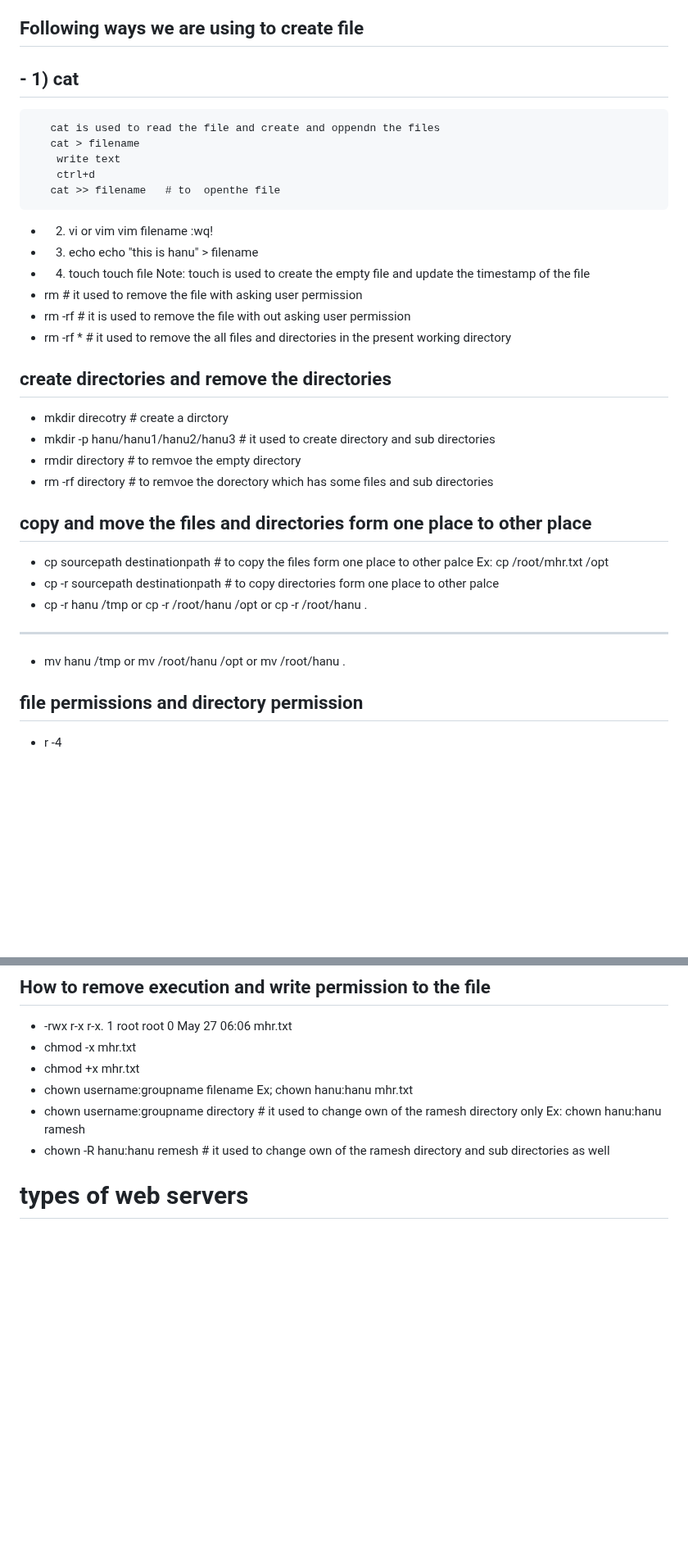
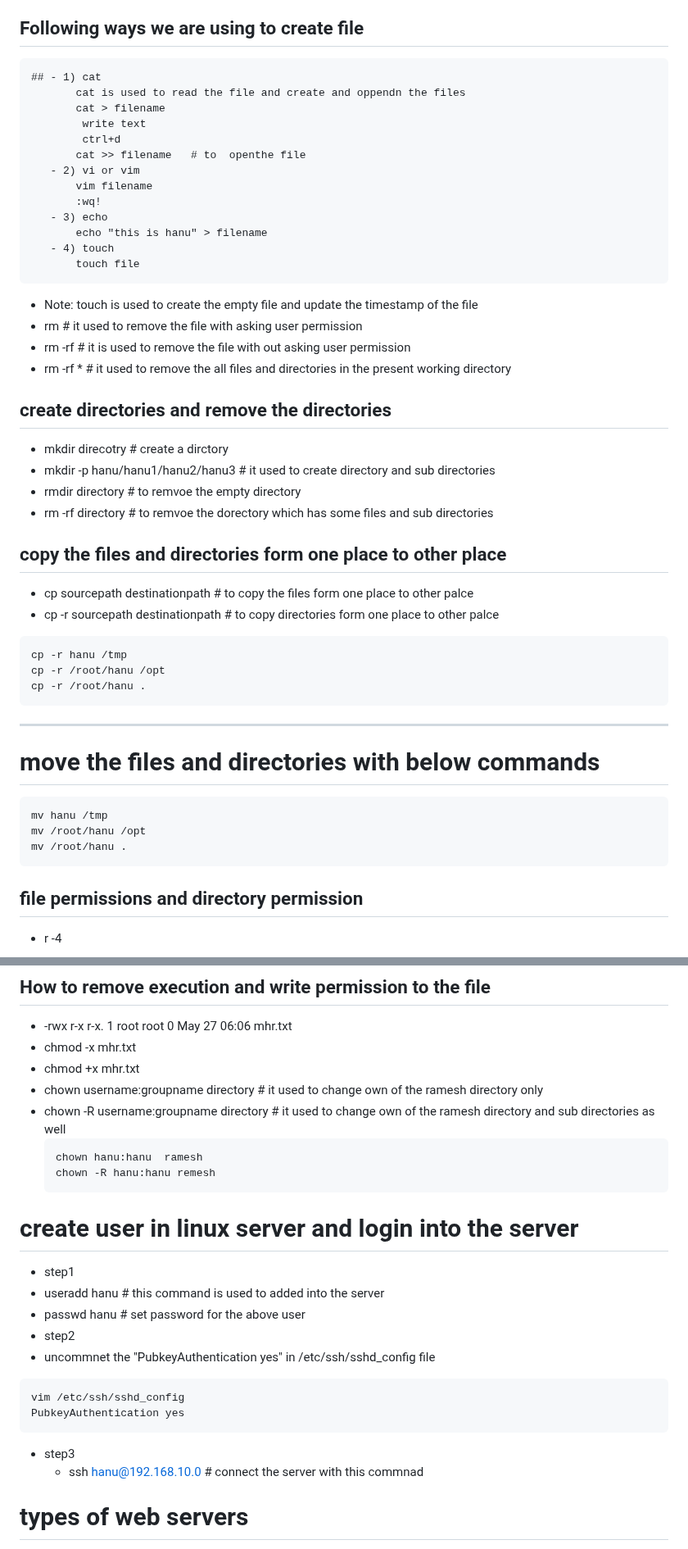
Before and after one commit to hanumantharao19/devops_mhr_documents, a Markdown page: linux.md, 2 parts joined by grey strips. Shown at 82% size. Drawn GitHub-style; blank space fills up the shorter version.

````diff
--- a/linux.md
+++ b/linux.md
@@ -8,6 +8,7 @@
 - cd ~  # it used to swith to home directory of the user
 - su - pavan  # it is used switch to the pavan user
 ## Following ways we are using to create file
+```
 ## - 1) cat
        cat is used to read the file and create and oppendn the files
        cat > filename
@@ -21,7 +22,8 @@
        echo "this is hanu" > filename
    - 4) touch
        touch file
-      Note: touch is used to create the empty file and update the timestamp of the file
+```
+-  Note: touch is used to create the empty file and update the timestamp of the file
 - rm   # it used to remove the file with asking user permission
 - rm -rf # it is used to remove the file with out asking user permission
 - rm -rf *   # it used to remove the all files and directories in the present working directory
@@ -33,22 +35,21 @@
 - rmdir directory  # to remvoe the empty directory
 - rm -rf directory # to remvoe the dorectory which has some files and sub directories
 
-## copy and move the files and directories form one place to other place
+## copy the files and directories form one place to other place
 - cp sourcepath destinationpath  # to copy the files form one place to other palce
-  Ex: cp /root/mhr.txt /opt
 - cp -r  sourcepath destinationpath   # to copy directories form one place to other palce
-- cp -r hanu /tmp
-  or
-  cp -r /root/hanu /opt
-  or
-  cp -r /root/hanu .
-
+```
+cp -r hanu /tmp
+cp -r /root/hanu /opt
+cp -r /root/hanu .
+```
 ---
-- mv hanu /tmp
-  or
-  mv /root/hanu /opt
-  or
-  mv /root/hanu .
+# move the files and directories with below commands
+```
+mv hanu /tmp
+mv /root/hanu /opt
+mv /root/hanu .
+```
 
 ## file permissions and directory permission
 - r -4
@@ -84,11 +85,24 @@
 - -rwx  r-x r-x. 1 root root 0 May 27 06:06 mhr.txt
 - chmod -x mhr.txt
 - chmod +x mhr.txt
-- chown username:groupname filename
-  Ex; chown hanu:hanu  mhr.txt
 - chown username:groupname  directory   # it used to change own of the ramesh directory only
-  Ex: chown hanu:hanu  ramesh
-- chown -R hanu:hanu remesh  #  it used to change own of the ramesh directory and sub directories as well
+- chown -R username:groupname directory #  it used to change own of the ramesh directory and sub directories as well
+  ```
+  chown hanu:hanu  ramesh
+  chown -R hanu:hanu remesh
+  ```
+# create user in linux server and login into the server
+- step1
+ - useradd hanu # this command is used to added into the server
+ - passwd hanu  # set password for the above user
+- step2
+ - uncommnet the "PubkeyAuthentication yes" in /etc/ssh/sshd_config file
+ ```
+ vim /etc/ssh/sshd_config
+ PubkeyAuthentication yes
+ ```
+- step3
+  - ssh hanu@192.168.10.0 # connect the server with this commnad
 
 # types of web servers
   - nginx
````
Also changed, not shown: jenkins.md (+7 -20 lines).
